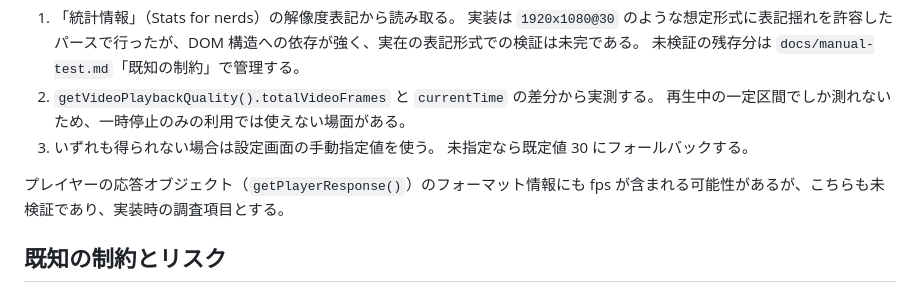
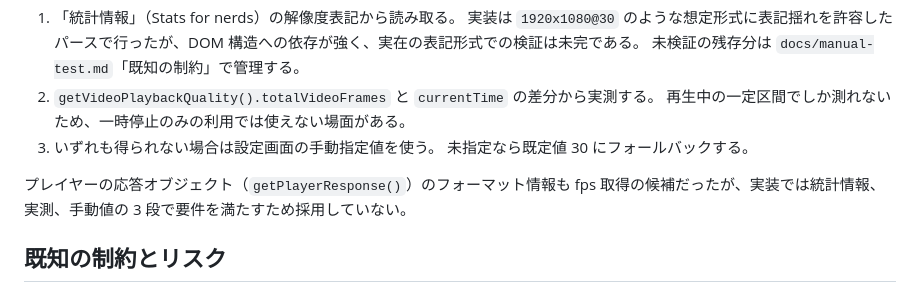
Before and after one commit to Tkg-tamagohan/yt-frame-scrub, a Markdown page: docs/requirements-definition.md, the part around the change. Drawn GitHub-style.

Commit message:
docs: getPlayerResponse() の調査項目を不採用の決定として明記（D-1）
「実装時の調査項目」と宙吊りだった記述を、統計情報・実測・手動値の
3 段検出で要件を満たすため採用しなかった旨に書き換える

Co-Authored-By: Devin AI <158243242+devin-ai-integration[bot]@users.noreply.github.com>

```diff
--- a/docs/requirements-definition.md
+++ b/docs/requirements-definition.md
@@ -150,7 +150,7 @@ fps は次の 3 段の優先順位で取得する。
 3. いずれも得られない場合は設定画面の手動指定値を使う。
    未指定なら既定値 30 にフォールバックする。
 
-プレイヤーの応答オブジェクト（`getPlayerResponse()`）のフォーマット情報にも fps が含まれる可能性があるが、こちらも未検証であり、実装時の調査項目とする。
+プレイヤーの応答オブジェクト（`getPlayerResponse()`）のフォーマット情報も fps 取得の候補だったが、実装では統計情報、実測、手動値の 3 段で要件を満たすため採用していない。
 
 ## 既知の制約とリスク
 
```
